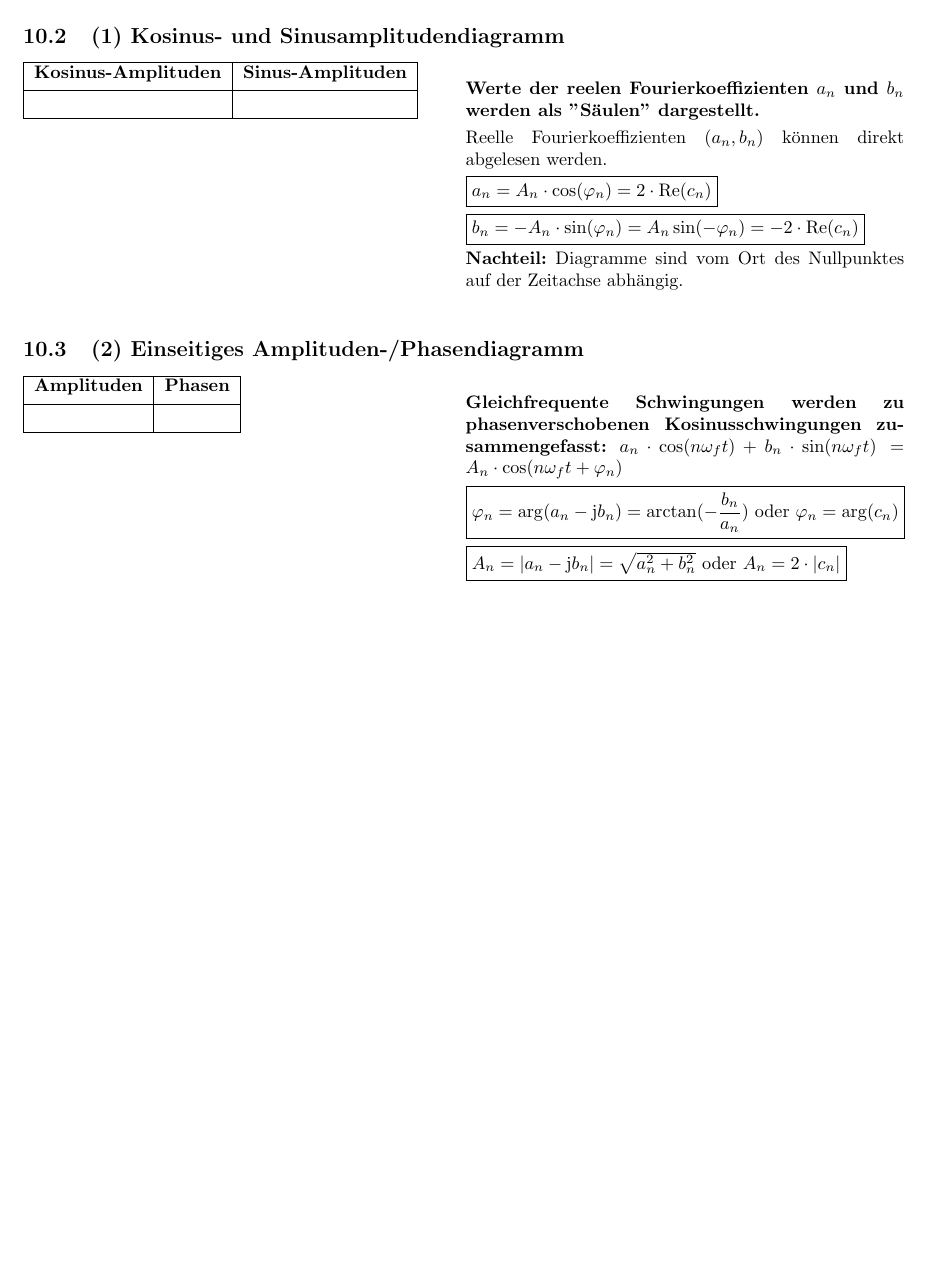
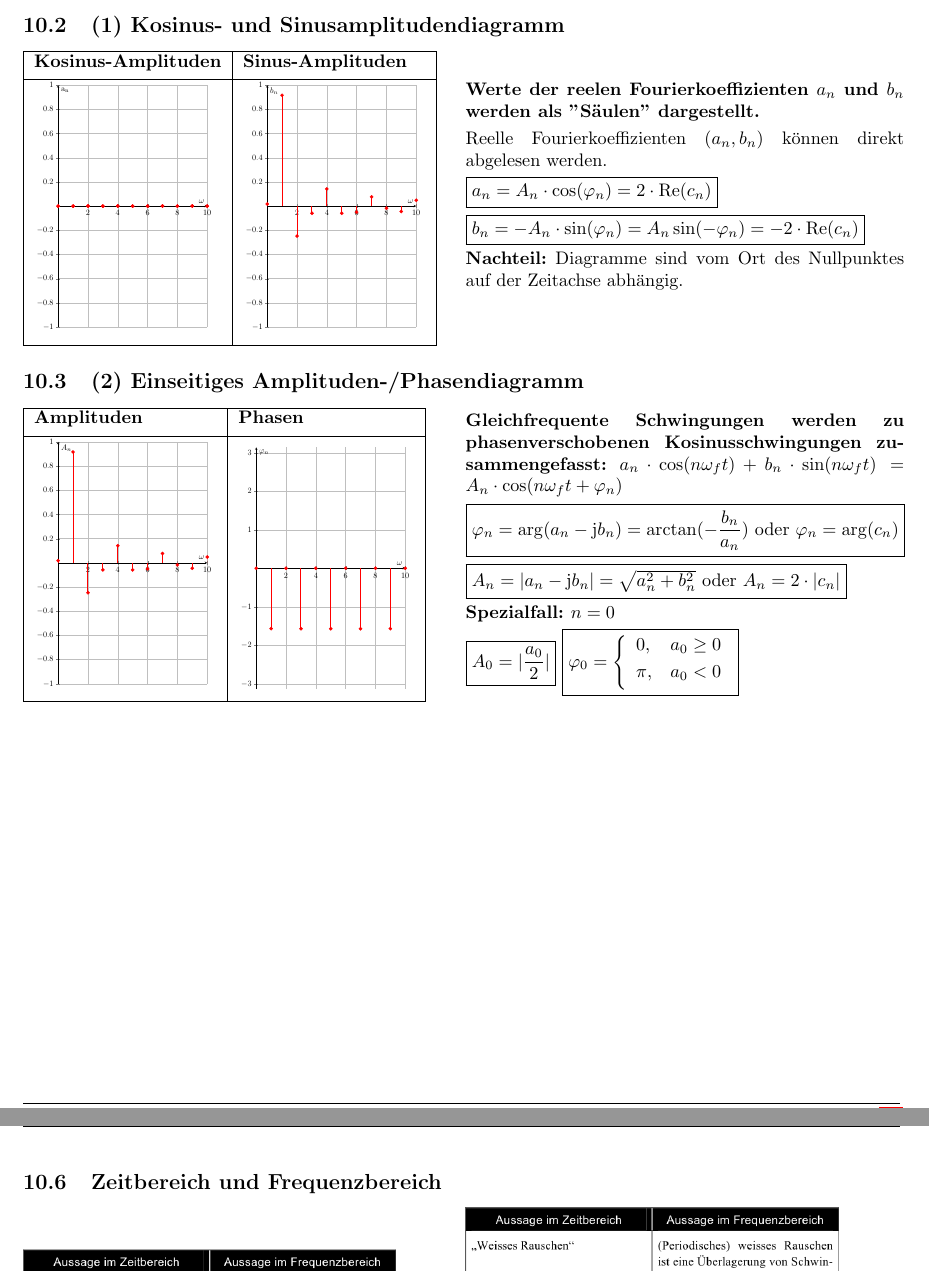
Before and after one commit to simwalk/Mathe_Grundlagen, a LaTeX document (Mathe_Grundlagen.tex, which reads section/Spektren.tex, tikz/Spektren/EinseitigAmplituden.tex, tikz/Spektren/EinseitigPhasen.tex): part of page 12 of 13 before the commit and two parts of pages 12 and 15 of 15 after it, the two joined at a grey line, cut so that both start at the same text, the shorter picture padded with empty space. Compiled offline with pdfLaTeX.

Commit message:
Spektren done
- Graphs and pics done

```diff
--- a/Mathe_Grundlagen.tex
+++ b/Mathe_Grundlagen.tex
@@ -32,6 +32,9 @@
 \usepackage{bm}
 
 \usepackage{tikz}
+\usepackage{framed}
+\usepackage{pgfplots}
+\pgfplotsset{compat=1.12}
 
 \usepackage{multicol} % für \multicols
 \usepackage{paralist} % für \compactitem und \compactenum
--- a/section/Spektren.tex
+++ b/section/Spektren.tex
@@ -10,16 +10,16 @@
 		\end{minipage}
 
 	\subsection{(1) Kosinus- und Sinusamplitudendiagramm}
-		\begin{minipage}[t]{0.5\textwidth}
+		\begin{minipage}[]{0.5\textwidth}
 			\begin{tabular}{|l|l|}
 				\hline
 				\textbf{Kosinus-Amplituden} & \textbf{Sinus-Amplituden}\\[3pt]
 				\hline
-				\scalebox{1}{\input{tikz/Spektren/KosinusAmplituden.tex}} & \scalebox{1}{\input{tikz/Spektren/SinusAmplituden.tex}}\\[3pt]
+				\scalebox{0.45}{\input{tikz/Spektren/KosinusAmplituden.tex}} & \scalebox{0.45}{\input{tikz/Spektren/SinusAmplituden.tex}}\\[3pt]
 				\hline
 			\end{tabular}
 		\end{minipage}
-		\begin{minipage}[t]{0.5\textwidth}
+		\begin{minipage}[]{0.5\textwidth}
 			\textbf{Werte der reelen Fourierkoeffizienten $a_n$ und $b_n$ werden als ''Säulen'' dargestellt.}\\[3pt]
 			Reelle Fourierkoeffizienten $(a_n, b_n)$ können direkt abgelesen werden.\\[3pt]
 			\fbox{$a_n = A_n \cdot \cos(\varphi_n) = 2 \cdot \operatorname{Re}(c_n)$}\\[3pt]
@@ -28,16 +28,16 @@
 		\end{minipage}
 
 	\subsection{(2) Einseitiges Amplituden-/Phasendiagramm}
-		\begin{minipage}[t]{0.5\textwidth}
+		\begin{minipage}[]{0.5\textwidth}
 			\begin{tabular}{|l|l|}
 				\hline
 				\textbf{Amplituden} & \textbf{Phasen}\\[3pt]
 				\hline
-				\scalebox{1}{\input{tikz/Spektren/EinseitigAmplituden.tex}} & \scalebox{1}{\input{tikz/Spektren/EinseitigPhasen.tex}}\\[3pt]
+				\scalebox{0.45}{\input{tikz/Spektren/EinseitigAmplituden.tex}} & \scalebox{0.45}{\input{tikz/Spektren/EinseitigPhasen.tex}}\\[3pt]
 				\hline
 			\end{tabular}
 		\end{minipage}
-		\begin{minipage}[t]{0.5\textwidth}
+		\begin{minipage}[]{0.5\textwidth}
 			\textbf{Gleichfrequente Schwingungen werden zu phasenverschobenen
 				Kosinusschwingungen zusammengefasst: $a_n \cdot \cos(n \omega_f t) + b_n \cdot \sin(n \omega_f t) = A_n \cdot \cos(n \omega_f t + \varphi_n)$}\\[3pt]
 			\fbox{$\varphi_n = \arg(a_n - \mathrm{j} b_n) = \arctan(-\dfrac{b_n}{a_n}) \text{ oder } \varphi_n = \arg(c_n)$}\\[3pt]
@@ -90,0 +96 @@
+	\subsection{Zeitbereich und Frequenzbereich}
--- a/tikz/Spektren/EinseitigAmplituden.tex
+++ b/tikz/Spektren/EinseitigAmplituden.tex
@@ -0,0 +1,8 @@
+\begin{tikzpicture}
+	\begin{axis}[axis lines=middle, grid=both, height=12cm, width=8cm, xmin=0, xmax=10, ymin=-1, ymax=1, xlabel = $\omega$, ylabel = $A_n$]
+		\foreach \x in {0,...,10}{
+			\addplot[mark=none, red, very thick] coordinates { (\x, 0) ({\x}, {1/(2 * \x - 1) * sin(2 * deg(\x) - 1)}) };
+			\addplot[only marks, red] coordinates{ (\x, {1/(2 * \x - 1) * sin(2 * deg(\x) - 1)}) };
+		}
+	\end{axis}
+\end{tikzpicture}
--- a/tikz/Spektren/EinseitigPhasen.tex
+++ b/tikz/Spektren/EinseitigPhasen.tex
@@ -0,0 +1,9 @@
+\begin{tikzpicture}
+	\begin{axis}[axis lines=middle, grid=both, height=12cm, width=8cm, xmin=0, xmax=10, ymin=-pi, ymax=pi, xlabel = $\omega$, ylabel = $\varphi_n$]
+		\foreach \x in {0,...,5}{
+			\addplot[mark=none, red, very thick] coordinates { ({\x * 2 - 1}, 0) ({\x * 2 - 1}, {-pi/2}) };
+			\addplot[only marks, red] coordinates{ ({\x * 2 - 1}, {-pi/2}) };
+			\addplot[only marks, red] coordinates{ ({\x * 2}, {0}) };
+		}
+	\end{axis}
+\end{tikzpicture}
--- a/tikz/Spektren/KosinusAmplituden.tex
+++ b/tikz/Spektren/KosinusAmplituden.tex
@@ -0,0 +1,6 @@
+\begin{tikzpicture}
+	\begin{axis}[axis lines=middle, grid=both, height=12cm, width=8cm, xmin=0, xmax=10, ymin=-1, ymax=1, xlabel = $\omega$, ylabel = $\operatorname{a_n}$]
+		\foreach \x in {0,...,10}
+		{ \addplot[mark=*, red] coordinates { (\x, 0) (\x, 0) }; }
+	\end{axis}
+\end{tikzpicture}
--- a/tikz/Spektren/SinusAmplituden.tex
+++ b/tikz/Spektren/SinusAmplituden.tex
@@ -0,0 +1,8 @@
+\begin{tikzpicture}
+	\begin{axis}[axis lines=middle, grid=both, height=12cm, width=8cm, xmin=0, xmax=10, ymin=-1, ymax=1, xlabel = $\omega$, ylabel = $b_n$]
+		\foreach \x in {0,...,10}{
+			\addplot[mark=none, red, very thick] coordinates { (\x, 0) ({\x}, {1/(2 * \x - 1) * sin(2 * deg(\x) - 1)}) };
+			\addplot[only marks, red] coordinates{ (\x, {1/(2 * \x - 1) * sin(2 * deg(\x) - 1)}) };
+		}
+	\end{axis}
+\end{tikzpicture}
```
Also changed, not shown: tikz/Spektren/ZweiseitigAmplituden.tex (+10 -0 lines), tikz/Spektren/ZweiseitigPhasen.tex (+12 -0 lines), pics/Spektren/ZeitUndFrequenzbereich1.png (added), pics/Spektren/ZeitUndFrequenzbereich2.png (added), pics/Spektren/ZeitUndFrequenzbereich3.png (added), pics/Spektren/ZeitUndFrequenzbereich4.png (added), section/Spektren.tex (35 more changed lines).
